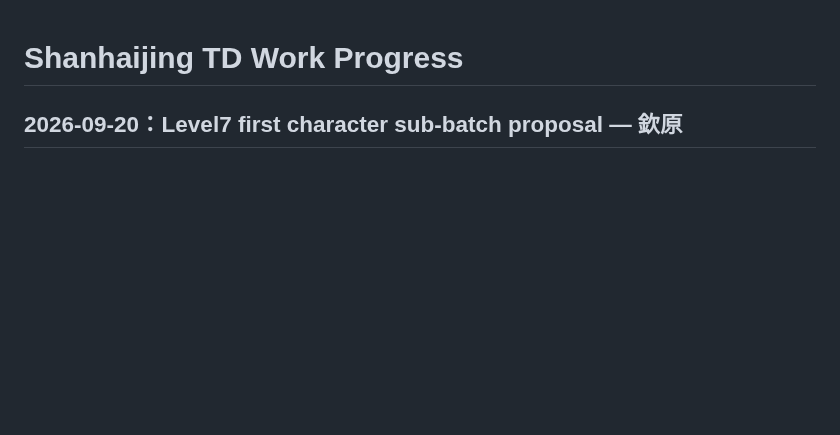
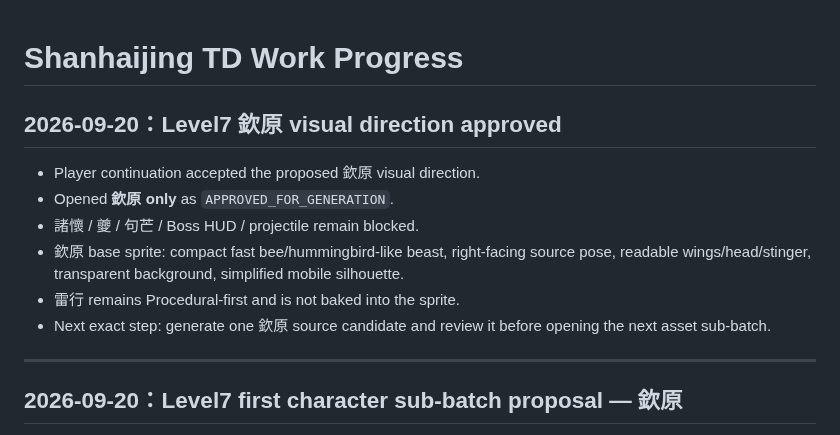
Before and after one commit to Hansen0318/shanhaijing-td, a Markdown page: docs/WORK_PROGRESS.md, the part around the change. GitHub-like rendering; blank space fills up the shorter version.

Commit message:
docs: checkpoint Qinyuan generation approval

```diff
--- a/docs/WORK_PROGRESS.md
+++ b/docs/WORK_PROGRESS.md
@@ -1,4 +1,15 @@
 # Shanhaijing TD Work Progress
+
+## 2026-09-20：Level7 欽原 visual direction approved
+
+- Player continuation accepted the proposed 欽原 visual direction.
+- Opened **欽原 only** as `APPROVED_FOR_GENERATION`.
+- 諸懷 / 夔 / 句芒 / Boss HUD / projectile remain blocked.
+- 欽原 base sprite: compact fast bee/hummingbird-like beast, right-facing source pose, readable wings/head/stinger, transparent background, simplified mobile silhouette.
+- 雷行 remains Procedural-first and is not baked into the sprite.
+- Next exact step: generate one 欽原 source candidate and review it before opening the next asset sub-batch.
+
+---
 
 ## 2026-09-20：Level7 first character sub-batch proposal — 欽原
 
```
